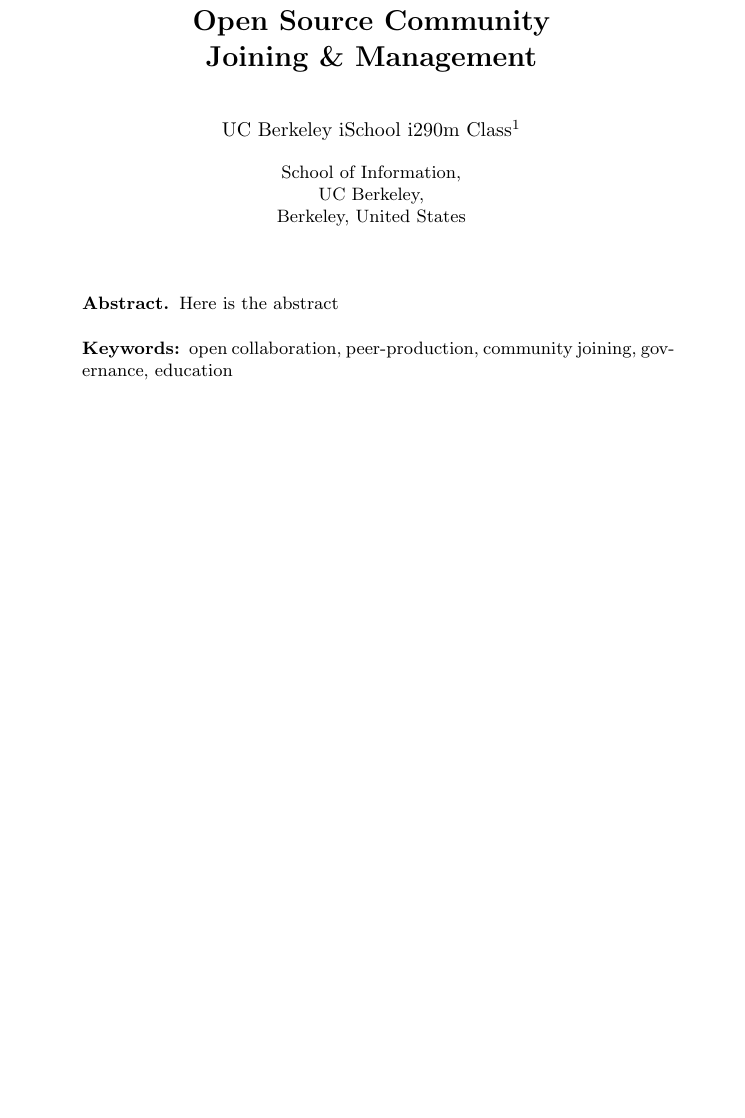
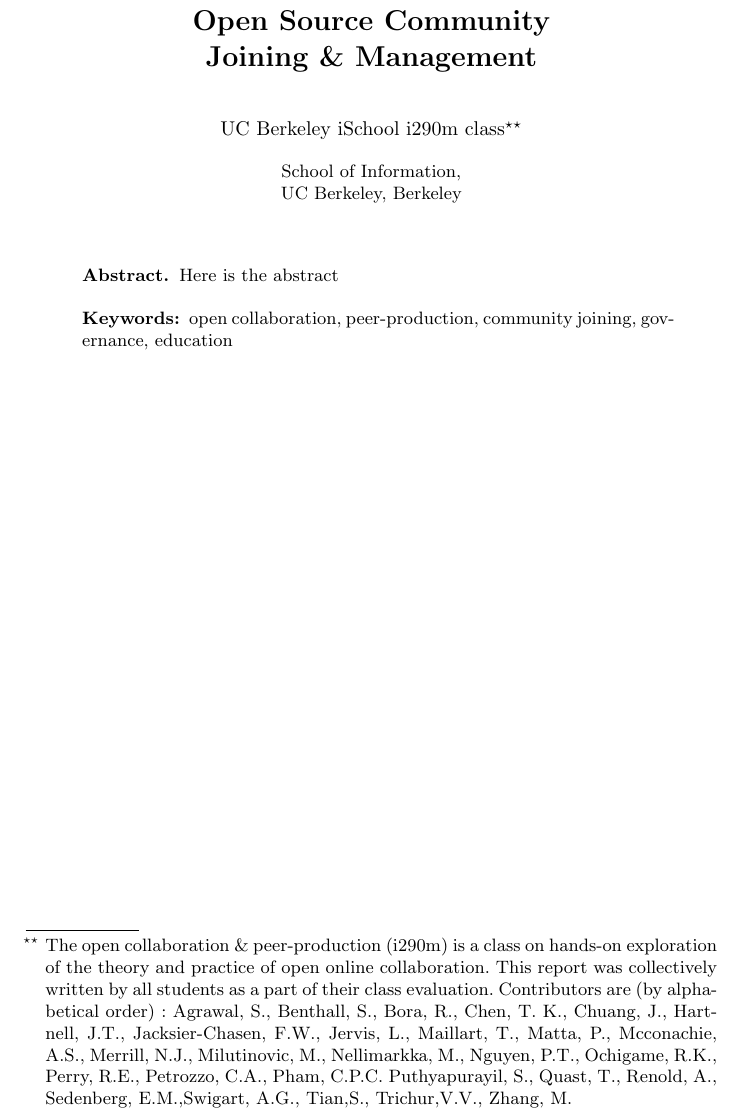
Before and after one commit to sbenthall/i290m-ocpp-site, a LaTeX thesis (report/collective_report.tex): part of page 1 of 15, cut so that both start at the same text, the shorter picture padded with empty space. Compiled offline with pdfLaTeX.

Commit message:
added author names

```diff
--- a/report/collective_report.tex
+++ b/report/collective_report.tex
@@ -49,17 +49,18 @@
 % their surnames. This ensures that the names appear correctly in
 % the running heads and the author index.
 %
-\author{UC Berkeley iSchool i290m Class \inst{1}}
-%\and Spencer Wheatley \inst{2} \and Didier Sornette \inst{2}}
-%
-%%
-%%\authorrunning{Maillart et al.}
+\author{UC Berkeley iSchool i290m class\footnote{The open collaboration \& peer-production (i290m) is a class on hands-on exploration of the theory and practice of open online collaboration. This report was collectively written by all students as a part of their class evaluation. Contributors are (by alphabetical order) : Agrawal, S., Benthall, S., Bora, R., Chen, T. K., Chuang, J., Hartnell, J.T., Jacksier-Chasen, F.W., Jervis, L., Maillart, T., Matta, P.,  Mcconachie, A.S., Merrill, N.J., Milutinovic, M., Nellimarkka, M.,
+Nguyen, P.T., Ochigame, R.K., Perry, R.E., Petrozzo, C.A., Pham, C.P.C.
+Puthyapurayil, S., Quast, T., Renold, A.,  Sedenberg, E.M.,Swigart, A.G., Tian,S., Trichur,V.V., Zhang, M.}}
+
+
+\authorrunning{UC Berkeley iSchool i290m class}
 %% (feature abused for this document to repeat the title also on left hand pages)
 %
 %% the affiliations are given next; don't give your e-mail address
 %% unless you accept that it will be published
 \institute{School of Information,\\
-UC Berkeley,\\ Berkeley, United States}
+UC Berkeley, Berkeley}
 %%\mailsa\\
 %%\mailsb\\
 %%\mailsc\\
```
Also changed, not shown: report/collective_report.tex (7 more changed lines).
